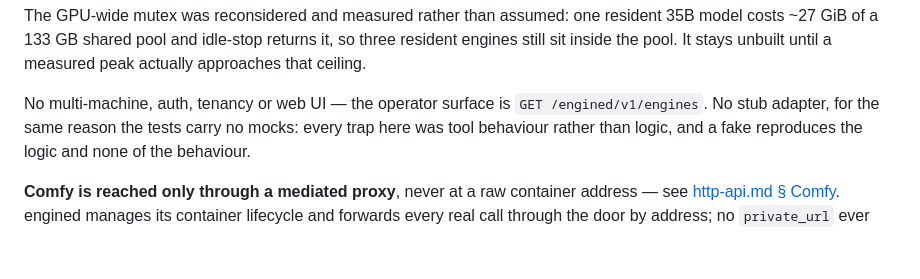
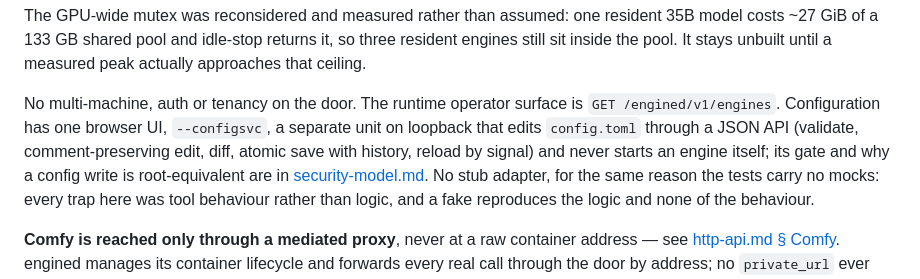
Before and after one commit to Rethunk-Tech/engined, a Markdown page: docs/design.md, the part around the change. Drawn GitHub-style; blank space fills up the shorter version.

```diff
--- a/docs/design.md
+++ b/docs/design.md
@@ -81,8 +81,12 @@ resident 35B model costs ~27 GiB of a 133 GB shared pool and idle-stop returns
 it, so three resident engines still sit inside the pool. It stays unbuilt
 until a measured peak actually approaches that ceiling.
 
-No multi-machine, auth, tenancy or web UI — the operator surface is
-`GET /engined/v1/engines`. No stub adapter, for the same reason the tests carry no
+No multi-machine, auth or tenancy on the door. The runtime
+operator surface is `GET /engined/v1/engines`. Configuration has one browser UI,
+`--configsvc`, a separate unit on loopback that edits `config.toml` through a JSON
+API (validate, comment-preserving edit, diff, atomic save with history, reload by
+signal) and never starts an engine itself; its gate and why a config write is
+root-equivalent are in [security-model.md](security-model.md). No stub adapter, for the same reason the tests carry no
 mocks: every trap here was tool behaviour rather than logic, and a fake
 reproduces the logic and none of the behaviour.
 
```
Also changed, not shown: HUMANS.md (+56 -47 lines).
